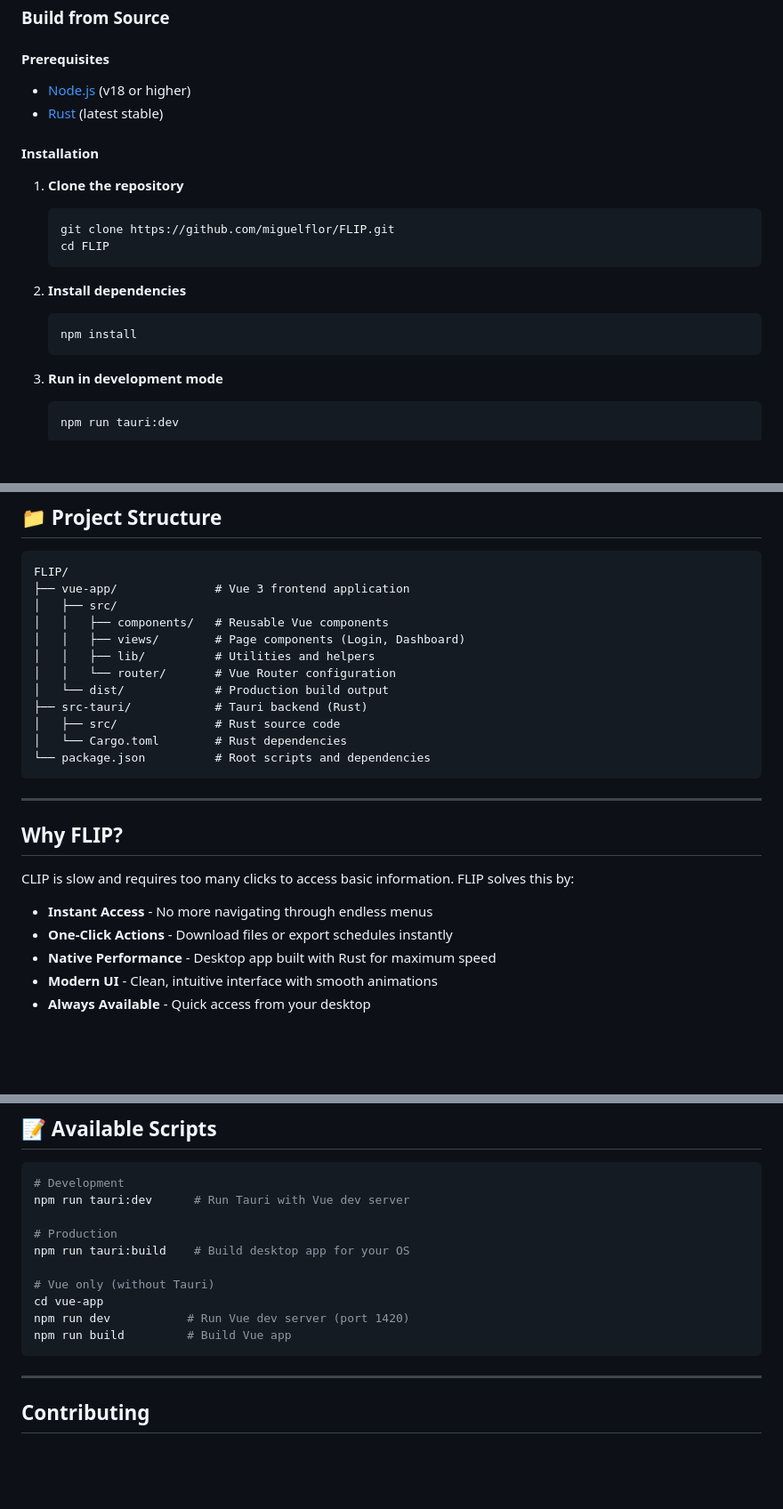
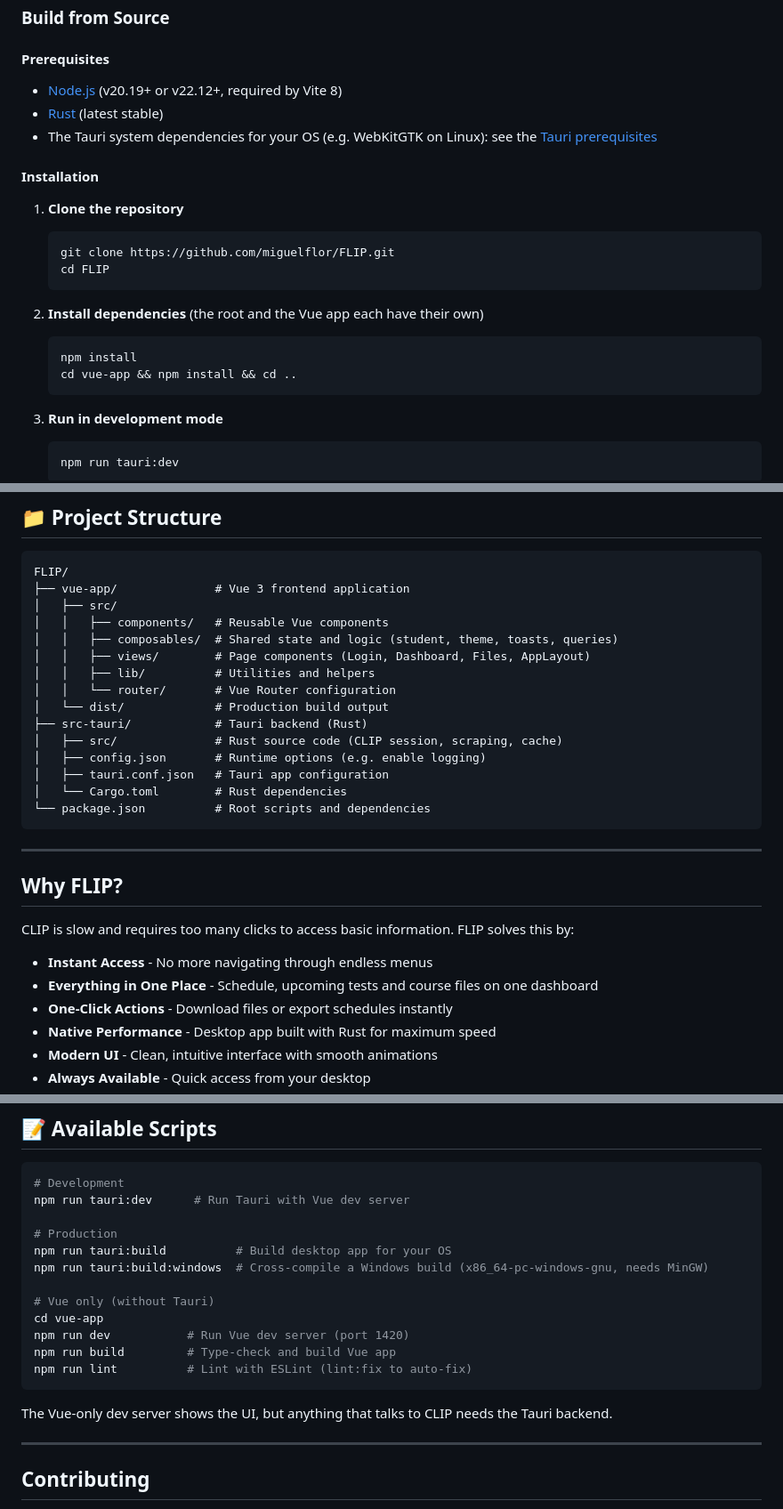
Before and after one commit to miguelflor/FLIP, a Markdown page: README.md, 3 parts joined by grey strips. Shown at 89% size. GitHub-like rendering; blank space fills up the shorter version.

````diff
--- a/README.md
+++ b/README.md
@@ -76,8 +87,9 @@ Grab the latest pre-built installer for your OS from the most recent release —
 
 #### Prerequisites
 
-- [Node.js](https://nodejs.org/) (v18 or higher)
+- [Node.js](https://nodejs.org/) (v20.19+ or v22.12+, required by Vite 8)
 - [Rust](https://www.rust-lang.org/) (latest stable)
+- The Tauri system dependencies for your OS (e.g. WebKitGTK on Linux): see the [Tauri prerequisites](https://tauri.app/start/prerequisites/)
 
 #### Installation
 
@@ -87,9 +99,10 @@ Grab the latest pre-built installer for your OS from the most recent release —
    cd FLIP
    ```
 
-2. **Install dependencies**
+2. **Install dependencies** (the root and the Vue app each have their own)
    ```bash
    npm install
+   cd vue-app && npm install && cd ..
    ```
 
 3. **Run in development mode**
@@ -113,12 +126,15 @@ FLIP/
 ├── vue-app/              # Vue 3 frontend application
 │   ├── src/
 │   │   ├── components/   # Reusable Vue components
-│   │   ├── views/        # Page components (Login, Dashboard)
+│   │   ├── composables/  # Shared state and logic (student, theme, toasts, queries)
+│   │   ├── views/        # Page components (Login, Dashboard, Files, AppLayout)
 │   │   ├── lib/          # Utilities and helpers
 │   │   └── router/       # Vue Router configuration
 │   └── dist/             # Production build output
 ├── src-tauri/            # Tauri backend (Rust)
-│   ├── src/              # Rust source code
+│   ├── src/              # Rust source code (CLIP session, scraping, cache)
+│   ├── config.json       # Runtime options (e.g. enable logging)
+│   ├── tauri.conf.json   # Tauri app configuration
 │   └── Cargo.toml        # Rust dependencies
 └── package.json          # Root scripts and dependencies
 ```
@@ -130,6 +146,7 @@ FLIP/
 CLIP is slow and requires too many clicks to access basic information. FLIP solves this by:
 
 - **Instant Access** - No more navigating through endless menus
+- **Everything in One Place** - Schedule, upcoming tests and course files on one dashboard
 - **One-Click Actions** - Download files or export schedules instantly
 - **Native Performance** - Desktop app built with Rust for maximum speed
 - **Modern UI** - Clean, intuitive interface with smooth animations
@@ -149,13 +166,17 @@ CLIP is slow and requires too many clicks to access basic information. FLIP solv
 npm run tauri:dev      # Run Tauri with Vue dev server
 
 # Production
-npm run tauri:build    # Build desktop app for your OS
+npm run tauri:build          # Build desktop app for your OS
+npm run tauri:build:windows  # Cross-compile a Windows build (x86_64-pc-windows-gnu, needs MinGW)
 
 # Vue only (without Tauri)
 cd vue-app
 npm run dev           # Run Vue dev server (port 1420)
-npm run build         # Build Vue app
+npm run build         # Type-check and build Vue app
+npm run lint          # Lint with ESLint (lint:fix to auto-fix)
 ```
+
+The Vue-only dev server shows the UI, but anything that talks to CLIP needs the Tauri backend.
 
 ---
 
````
Also changed, not shown: other parts of README.md (+22 -11 lines), dashboard.png.
